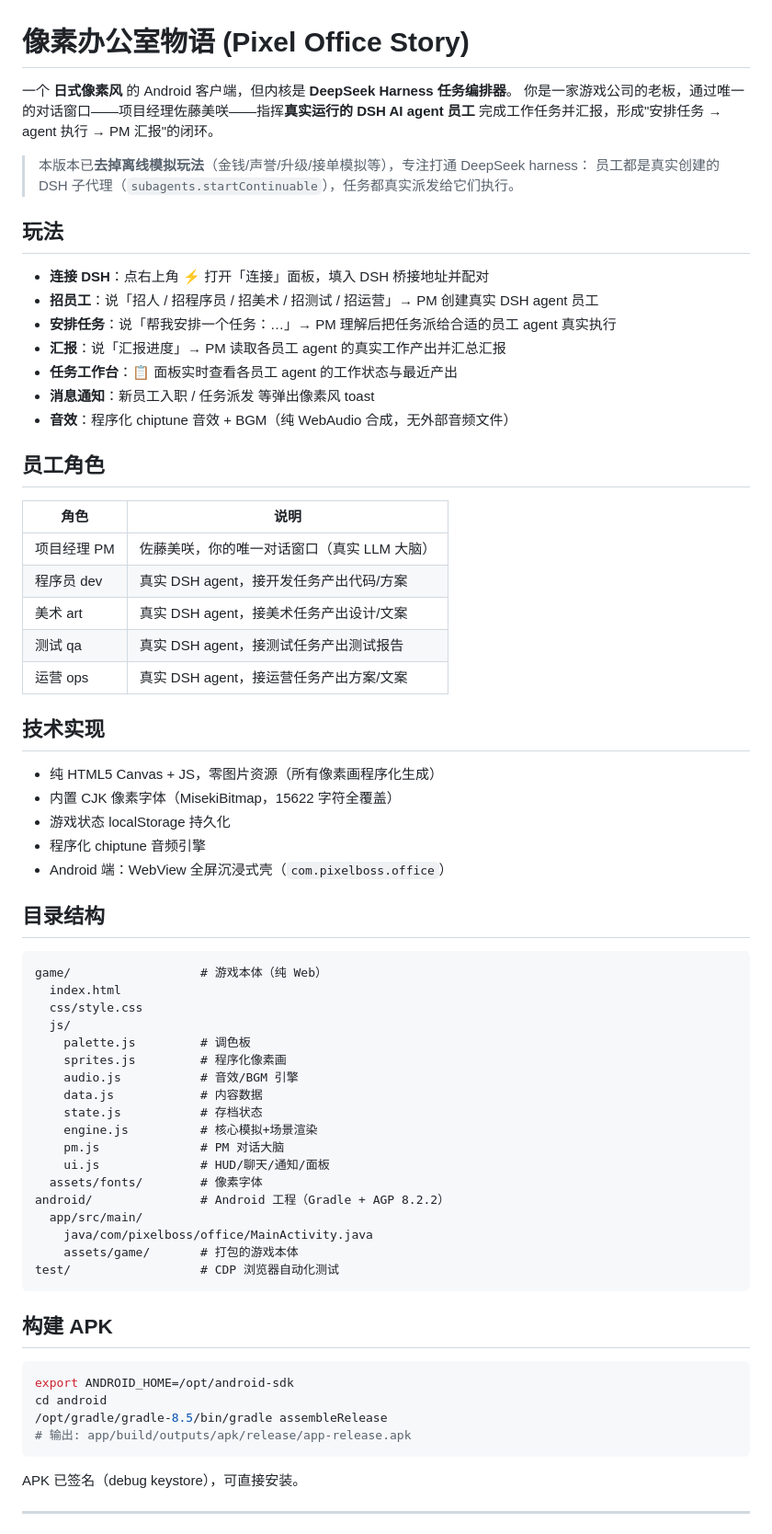
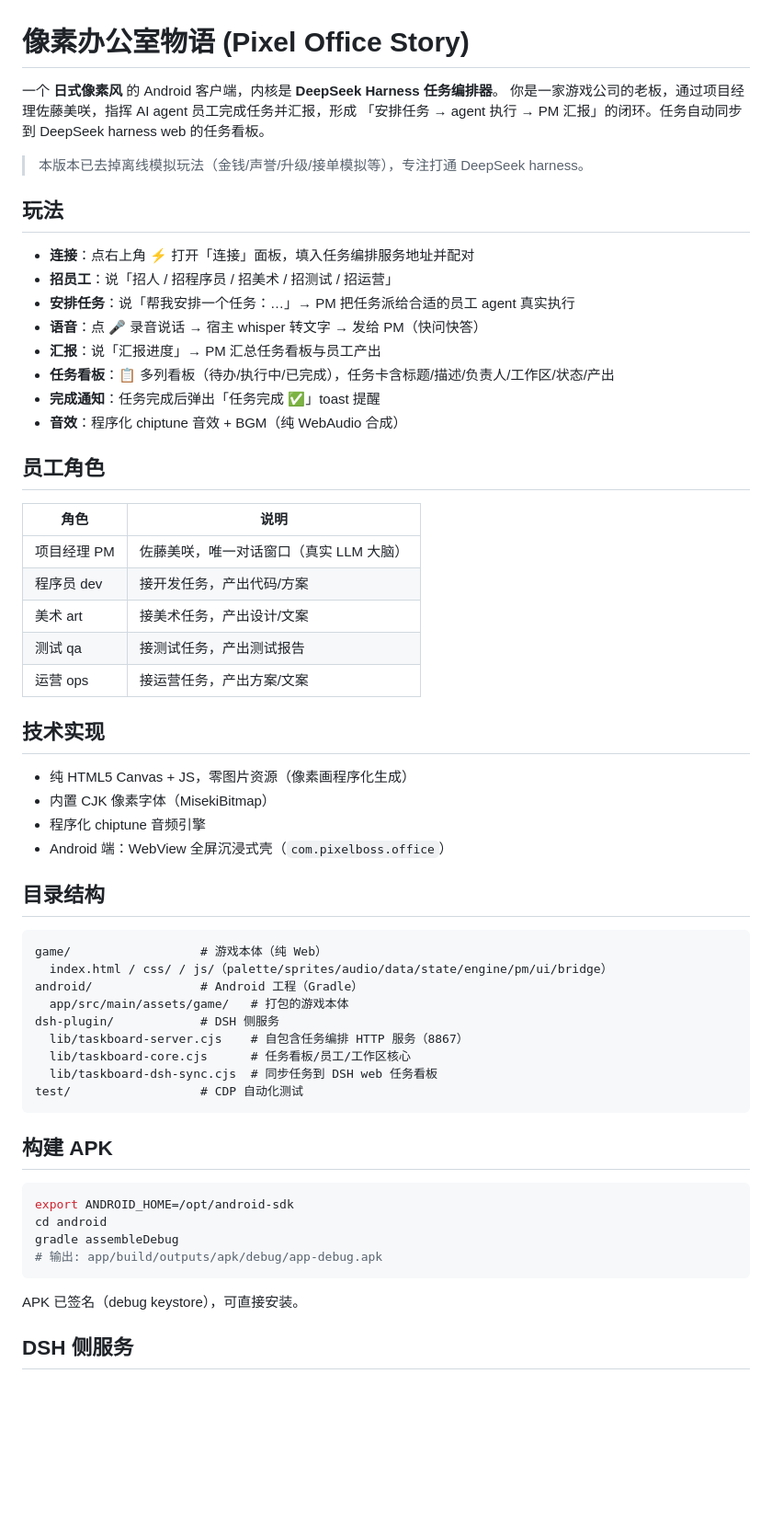
Before and after one commit to leozvc/pixel-office-story, a Markdown page: README.md, the part around one of its changes. Shown at 92% size. GitHub-like rendering; blank space fills up the shorter version.

Commit message:
Clean up README: keep only final implementation description

````diff
--- a/README.md
+++ b/README.md
@@ -1,37 +1,36 @@
 # 像素办公室物语 (Pixel Office Story)
 
-一个 **日式像素风** 的 Android 客户端，但内核是 **DeepSeek Harness 任务编排器**。
-你是一家游戏公司的老板，通过唯一的对话窗口——项目经理佐藤美咲——指挥**真实运行的 DSH AI agent 员工**
-完成工作任务并汇报，形成"安排任务 → agent 执行 → PM 汇报"的闭环。
+一个 **日式像素风** 的 Android 客户端，内核是 **DeepSeek Harness 任务编排器**。
+你是一家游戏公司的老板，通过项目经理佐藤美咲，指挥 AI agent 员工完成任务并汇报，形成
+「安排任务 → agent 执行 → PM 汇报」的闭环。任务自动同步到 DeepSeek harness web 的任务看板。
 
-> 本版本已**去掉离线模拟玩法**（金钱/声誉/升级/接单模拟等），专注打通 DeepSeek harness：
-> 员工都是真实创建的 DSH 子代理（`subagents.startContinuable`），任务都真实派发给它们执行。
+> 本版本已去掉离线模拟玩法（金钱/声誉/升级/接单模拟等），专注打通 DeepSeek harness。
 
 ## 玩法
 
-- **连接 DSH**：点右上角 ⚡ 打开「连接」面板，填入 DSH 桥接地址并配对
-- **招员工**：说「招人 / 招程序员 / 招美术 / 招测试 / 招运营」→ PM 创建真实 DSH agent 员工
-- **安排任务**：说「帮我安排一个任务：…」→ PM 理解后把任务派给合适的员工 agent 真实执行
-- **汇报**：说「汇报进度」→ PM 读取各员工 agent 的真实工作产出并汇总汇报
-- **任务工作台**：📋 面板实时查看各员工 agent 的工作状态与最近产出
-- **消息通知**：新员工入职 / 任务派发 等弹出像素风 toast
-- **音效**：程序化 chiptune 音效 + BGM（纯 WebAudio 合成，无外部音频文件）
+- **连接**：点右上角 ⚡ 打开「连接」面板，填入任务编排服务地址并配对
+- **招员工**：说「招人 / 招程序员 / 招美术 / 招测试 / 招运营」
+- **安排任务**：说「帮我安排一个任务：…」→ PM 把任务派给合适的员工 agent 真实执行
+- **语音**：点 🎤 录音说话 → 宿主 whisper 转文字 → 发给 PM（快问快答）
+- **汇报**：说「汇报进度」→ PM 汇总任务看板与员工产出
+- **任务看板**：📋 多列看板（待办/执行中/已完成），任务卡含标题/描述/负责人/工作区/状态/产出
+- **完成通知**：任务完成后弹出「任务完成 ✅」toast 提醒
+- **音效**：程序化 chiptune 音效 + BGM（纯 WebAudio 合成）
 
 ## 员工角色
 
 | 角色 | 说明 |
 |------|------|
-| 项目经理 PM | 佐藤美咲，你的唯一对话窗口（真实 LLM 大脑） |
-| 程序员 dev | 真实 DSH agent，接开发任务产出代码/方案 |
-| 美术 art | 真实 DSH agent，接美术任务产出设计/文案 |
-| 测试 qa | 真实 DSH agent，接测试任务产出测试报告 |
-| 运营 ops | 真实 DSH agent，接运营任务产出方案/文案 |
+| 项目经理 PM | 佐藤美咲，唯一对话窗口（真实 LLM 大脑） |
+| 程序员 dev | 接开发任务，产出代码/方案 |
+| 美术 art | 接美术任务，产出设计/文案 |
+| 测试 qa | 接测试任务，产出测试报告 |
+| 运营 ops | 接运营任务，产出方案/文案 |
 
 ## 技术实现
 
-- 纯 HTML5 Canvas + JS，零图片资源（所有像素画程序化生成）
-- 内置 CJK 像素字体（MisekiBitmap，15622 字符全覆盖）
-- 游戏状态 localStorage 持久化
+- 纯 HTML5 Canvas + JS，零图片资源（像素画程序化生成）
+- 内置 CJK 像素字体（MisekiBitmap）
 - 程序化 chiptune 音频引擎
 - Android 端：WebView 全屏沉浸式壳（`com.pixelboss.office`）
 
@@ -39,23 +38,14 @@
 
 ```
 game/                  # 游戏本体（纯 Web）
-  index.html
-  css/style.css
-  js/
-    palette.js         # 调色板
-    sprites.js         # 程序化像素画
-    audio.js           # 音效/BGM 引擎
-    data.js            # 内容数据
-    state.js           # 存档状态
-    engine.js          # 核心模拟+场景渲染
-    pm.js              # PM 对话大脑
-    ui.js              # HUD/聊天/通知/面板
-  assets/fonts/        # 像素字体
-android/               # Android 工程（Gradle + AGP 8.2.2）
-  app/src/main/
-    java/com/pixelboss/office/MainActivity.java
-    assets/game/       # 打包的游戏本体
-test/                  # CDP 浏览器自动化测试
+  index.html / css/ / js/（palette/sprites/audio/data/state/engine/pm/ui/bridge）
+android/               # Android 工程（Gradle）
+  app/src/main/assets/game/   # 打包的游戏本体
+dsh-plugin/            # DSH 侧服务
+  lib/taskboard-server.cjs    # 自包含任务编排 HTTP 服务（8867）
+  lib/taskboard-core.cjs      # 任务看板/员工/工作区核心
+  lib/taskboard-dsh-sync.cjs  # 同步任务到 DSH web 任务看板
+test/                  # CDP 自动化测试
 ```
 
 ## 构建 APK
@@ -63,11 +53,11 @@ test/                  # CDP 浏览器自动化测试
 ```bash
 export ANDROID_HOME=/opt/android-sdk
 cd android
-/opt/gradle/gradle-8.5/bin/gradle assembleRelease
-# 输出: app/build/outputs/apk/release/app-release.apk
+gradle assembleDebug
+# 输出: app/build/outputs/apk/debug/app-debug.apk
 ```
 
 APK 已签名（debug keystore），可直接安装。
 
----
+## DSH 侧服务
 
````
Also changed, not shown: other parts of README.md (+20 -72 lines).
